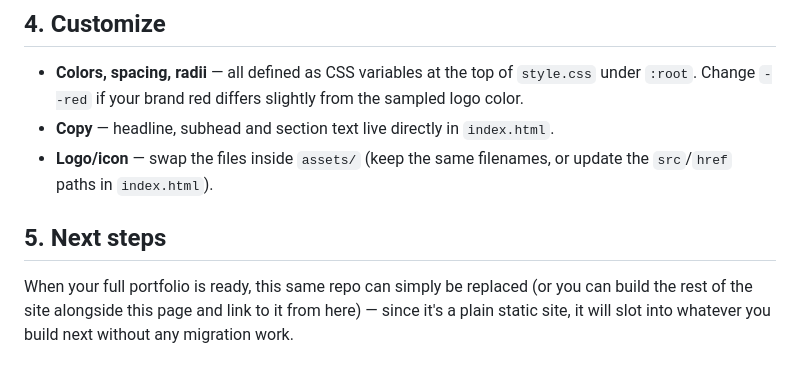
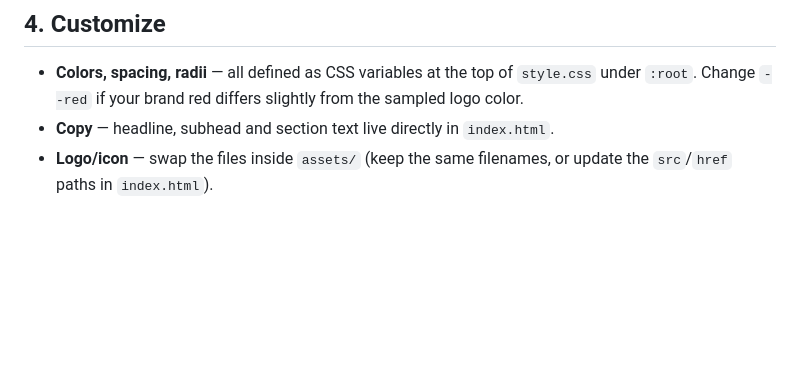
Before and after one commit to Dewet-sa/MTDstudio.github.io, a Markdown page: README.md, the part around the change. Rendered like a GitHub page; blank space fills up the shorter version.

```diff
--- a/README.md
+++ b/README.md
@@ -78,10 +78,3 @@ silently failing.
   `index.html`.
 - **Logo/icon** — swap the files inside `assets/` (keep the same
   filenames, or update the `src`/`href` paths in `index.html`).
-
-## 5. Next steps
-
-When your full portfolio is ready, this same repo can simply be replaced
-(or you can build the rest of the site alongside this page and link to it
-from here) — since it's a plain static site, it will slot into whatever
-you build next without any migration work.
```
